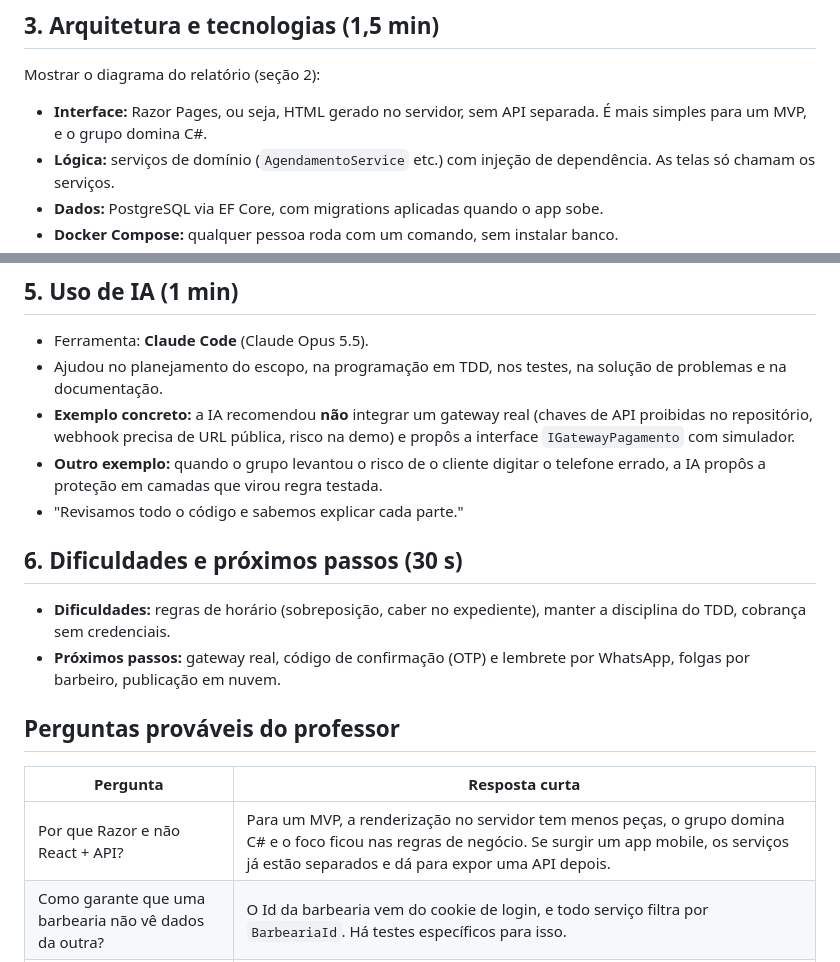
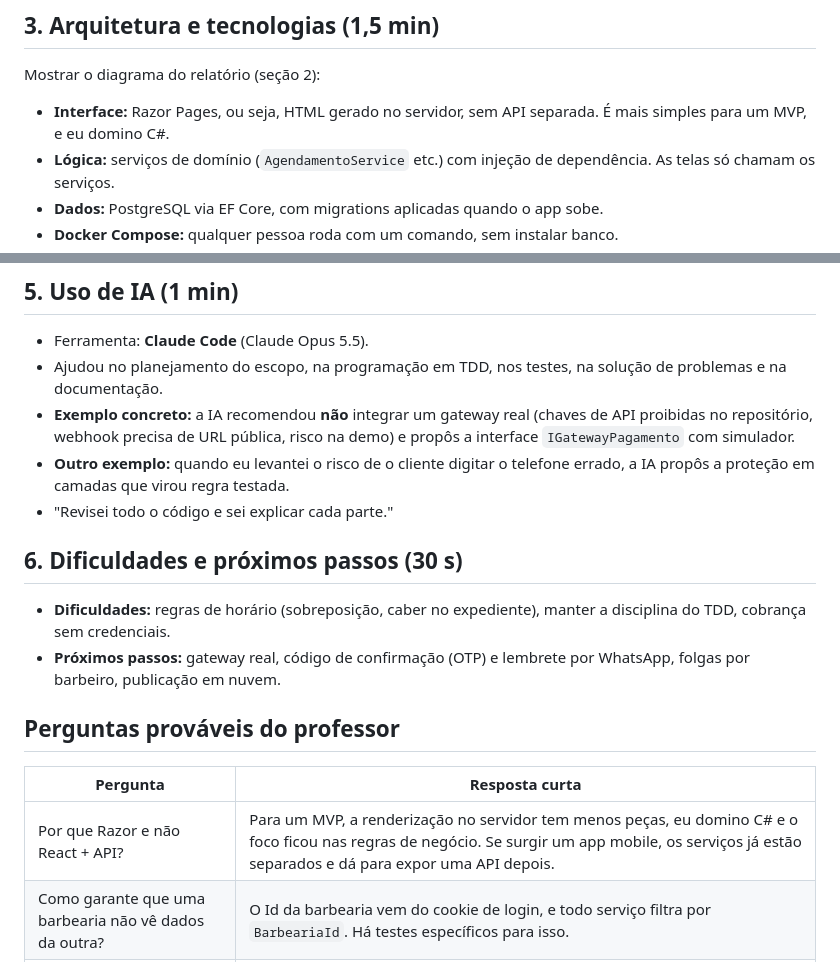
Before and after one commit to joao-hideki/barberhub, a Markdown page: docs/ROTEIRO-APRESENTACAO.md, 2 parts joined by grey strips. GitHub-like rendering.

```diff
--- a/docs/ROTEIRO-APRESENTACAO.md
+++ b/docs/ROTEIRO-APRESENTACAO.md
@@ -34,7 +34,7 @@
 
 Mostrar o diagrama do relatório (seção 2):
 
-- **Interface:** Razor Pages, ou seja, HTML gerado no servidor, sem API separada. É mais simples para um MVP, e o grupo domina C#.
+- **Interface:** Razor Pages, ou seja, HTML gerado no servidor, sem API separada. É mais simples para um MVP, e eu domino C#.
 - **Lógica:** serviços de domínio (`AgendamentoService` etc.) com injeção de dependência. As telas só chamam os serviços.
 - **Dados:** PostgreSQL via EF Core, com migrations aplicadas quando o app sobe.
 - **Docker Compose:** qualquer pessoa roda com um comando, sem instalar banco.
@@ -53,8 +53,8 @@ Mostrar o diagrama do relatório (seção 2):
 - Ferramenta: **Claude Code** (Claude Opus 5.5).
 - Ajudou no planejamento do escopo, na programação em TDD, nos testes, na solução de problemas e na documentação.
 - **Exemplo concreto:** a IA recomendou **não** integrar um gateway real (chaves de API proibidas no repositório, webhook precisa de URL pública, risco na demo) e propôs a interface `IGatewayPagamento` com simulador.
-- **Outro exemplo:** quando o grupo levantou o risco de o cliente digitar o telefone errado, a IA propôs a proteção em camadas que virou regra testada.
-- "Revisamos todo o código e sabemos explicar cada parte."
+- **Outro exemplo:** quando eu levantei o risco de o cliente digitar o telefone errado, a IA propôs a proteção em camadas que virou regra testada.
+- "Revisei todo o código e sei explicar cada parte."
 
 ## 6. Dificuldades e próximos passos (30 s)
 
@@ -65,7 +65,7 @@ Mostrar o diagrama do relatório (seção 2):
 
 | Pergunta | Resposta curta |
 |---|---|
-| Por que Razor e não React + API? | Para um MVP, a renderização no servidor tem menos peças, o grupo domina C# e o foco ficou nas regras de negócio. Se surgir um app mobile, os serviços já estão separados e dá para expor uma API depois. |
+| Por que Razor e não React + API? | Para um MVP, a renderização no servidor tem menos peças, eu domino C# e o foco ficou nas regras de negócio. Se surgir um app mobile, os serviços já estão separados e dá para expor uma API depois. |
 | Como garante que uma barbearia não vê dados da outra? | O Id da barbearia vem do cookie de login, e todo serviço filtra por `BarbeariaId`. Há testes específicos para isso. |
 | E se dois clientes tentarem o mesmo horário juntos? | O serviço verifica a sobreposição antes de gravar. Em produção, adicionaríamos uma constraint de exclusão no PostgreSQL (`EXCLUDE USING gist`) para cobrir a concorrência. |
 | Onde fica a senha do banco? | No arquivo `.env`, que não vai para o git. O repositório tem só o `.env.example`. A senha dos usuários é guardada com hash PBKDF2. |
```
Also changed, not shown: README.md (+11 -6 lines), docs/img/tela-agenda.jpg (added), docs/img/tela-assinatura.jpg (added), docs/img/tela-cliente.jpg (added), docs/img/tela-inicial.jpg (added), docs/img/tela-painel.jpg (added), 3 other files.
